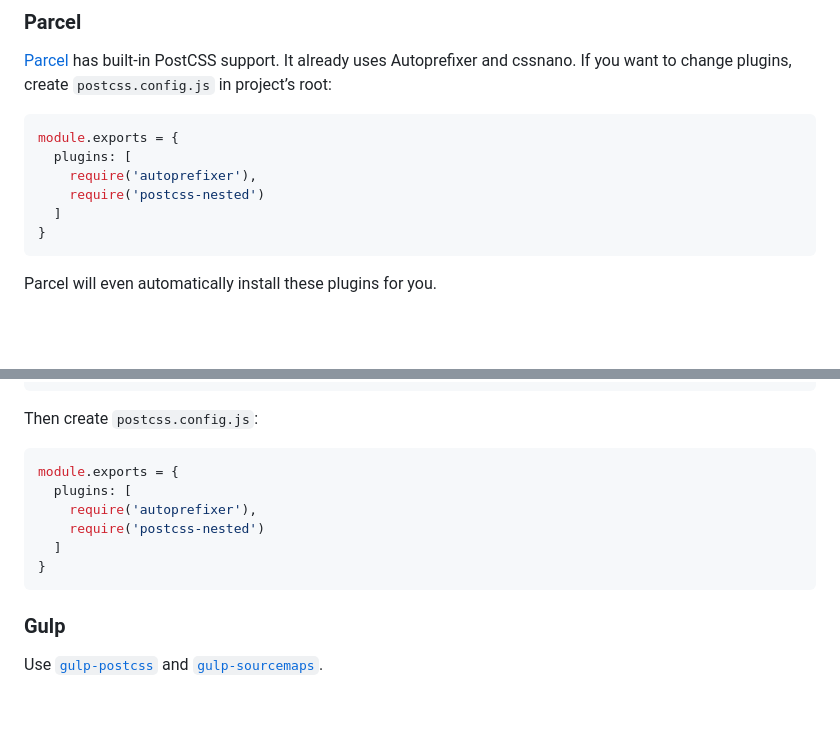
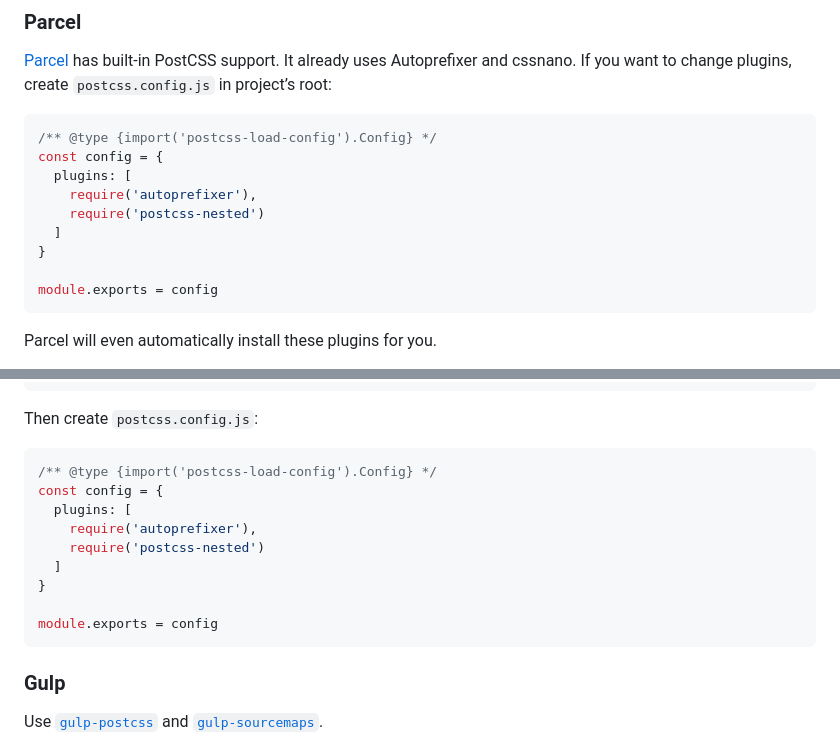
Before and after one commit to postcss/postcss, a Markdown page: README.md, 2 parts joined by grey strips. GitHub-like rendering; blank space fills up the shorter version.

Commit message:
Add JSDoc types to other examples

````diff
--- a/README.md
+++ b/README.md
@@ -262,12 +262,15 @@ and cssnano. If you want to change plugins, create `postcss.config.js`
 in project’s root:
 
 ```js
-module.exports = {
+/** @type {import('postcss-load-config').Config} */
+const config = {
   plugins: [
     require('autoprefixer'),
     require('postcss-nested')
   ]
 }
+
+module.exports = config
 ```
 
 Parcel will even automatically install these plugins for you.
@@ -311,12 +314,15 @@ module.exports = {
 Then create `postcss.config.js`:
 
 ```js
-module.exports = {
+/** @type {import('postcss-load-config').Config} */
+const config = {
   plugins: [
     require('autoprefixer'),
     require('postcss-nested')
   ]
 }
+
+module.exports = config
 ```
 
 [`postcss-loader`]: https://github.com/postcss/postcss-loader
````
